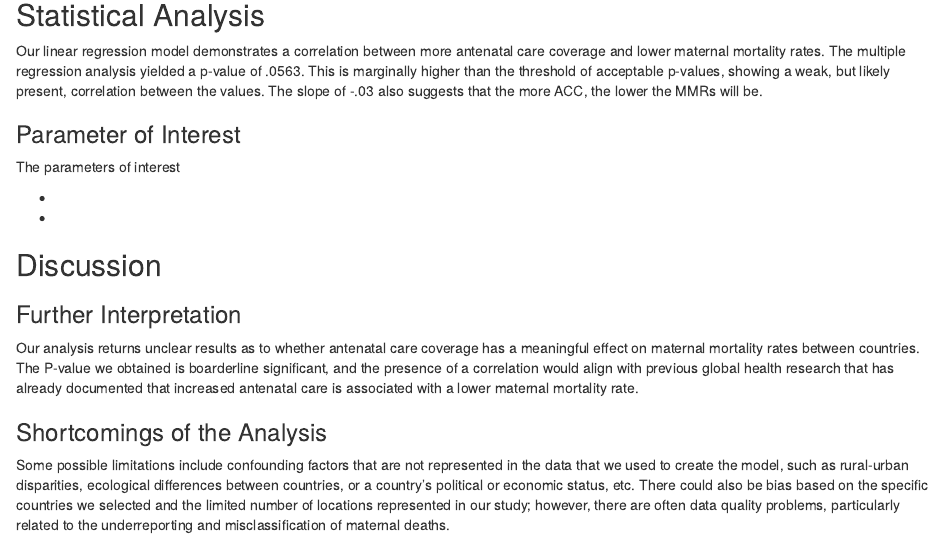
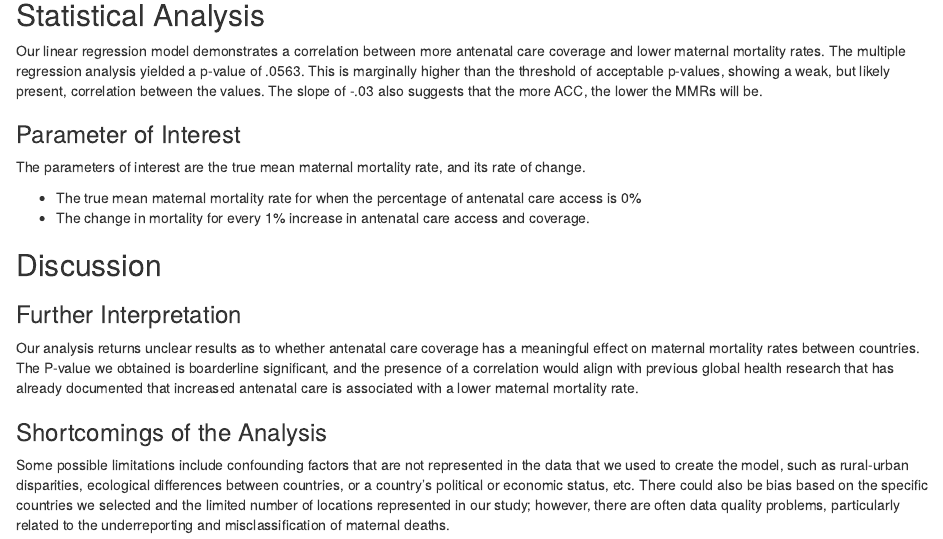
Before and after one commit to devikavijayaraghavan/Group-Project, an R Markdown document (Draft report updated.Rmd): the page in a window 1100 px wide, from 2000 px down. Rendered offline with R 4.5, knitr and Pandoc, with nearby package versions.

Commit message:
completed parameters of interest

```diff
--- a/Draft report updated.Rmd
+++ b/Draft report updated.Rmd
@@ -73,10 +73,10 @@ summary(model2)$coefficients
 Our linear regression model demonstrates a correlation between more antenatal care coverage and lower maternal mortality rates. The multiple regression analysis yielded a p-value of .0563. This is marginally higher than the threshold of acceptable p-values, showing a weak, but likely present, correlation between the values. The slope of -.03 also suggests that the more ACC, the lower the MMRs will be.
 
 ### Parameter of Interest
-The parameters of interest
+The parameters of interest are the true mean maternal mortality rate, and its rate of change.
 
-*
-*
+* The true mean maternal mortality rate for when the percentage of antenatal care access is 0%
+* The change in mortality for every 1% increase in antenatal care access and coverage.
 
 ## Discussion
 
```
